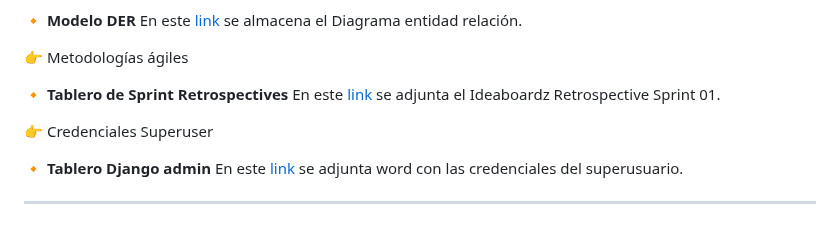
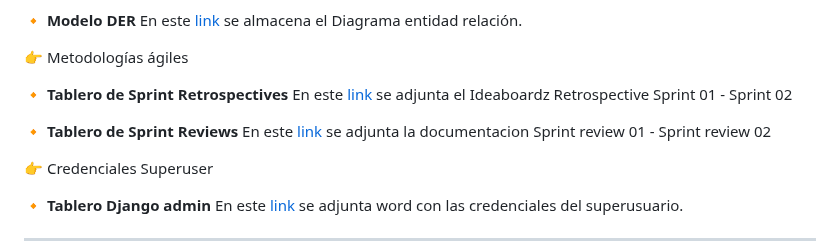
Before and after one commit to Elnenedelguion/MASC---Mercado-de-Artes-y-Servicios-Creativos, a Markdown page: README.md, the part around the change. Drawn GitHub-style; blank space fills up the shorter version.

```diff
--- a/README.md
+++ b/README.md
@@ -51,8 +51,10 @@ En este [link](https://lucid.app/lucidchart/04d5b275-5332-4419-878b-2172701cb0b2
 :point_right: Metodologías ágiles
 
 :small_orange_diamond: **Tablero de Sprint Retrospectives**
-En este [link](https://docs.google.com/document/d/1qgkLQ8mTe_9V-sUzFtl0-JhwNDKV2b7ik7rZk2Tu-o0/edit?usp=sharing) se adjunta el Ideaboardz Retrospective Sprint 01.
+En este [link](https://docs.google.com/document/d/1qgkLQ8mTe_9V-sUzFtl0-JhwNDKV2b7ik7rZk2Tu-o0/edit?usp=sharing) se adjunta el Ideaboardz Retrospective Sprint 01 - Sprint 02
 
+:small_orange_diamond: **Tablero de Sprint Reviews**
+En este [link](https://docs.google.com/document/d/1dxibkVKbtN6GQ_KSCRB87KcrgXtz2ASt9NakI2XqQks/edit) se adjunta la documentacion Sprint review 01 - Sprint review 02
 
 :point_right: Credenciales Superuser
 
```
